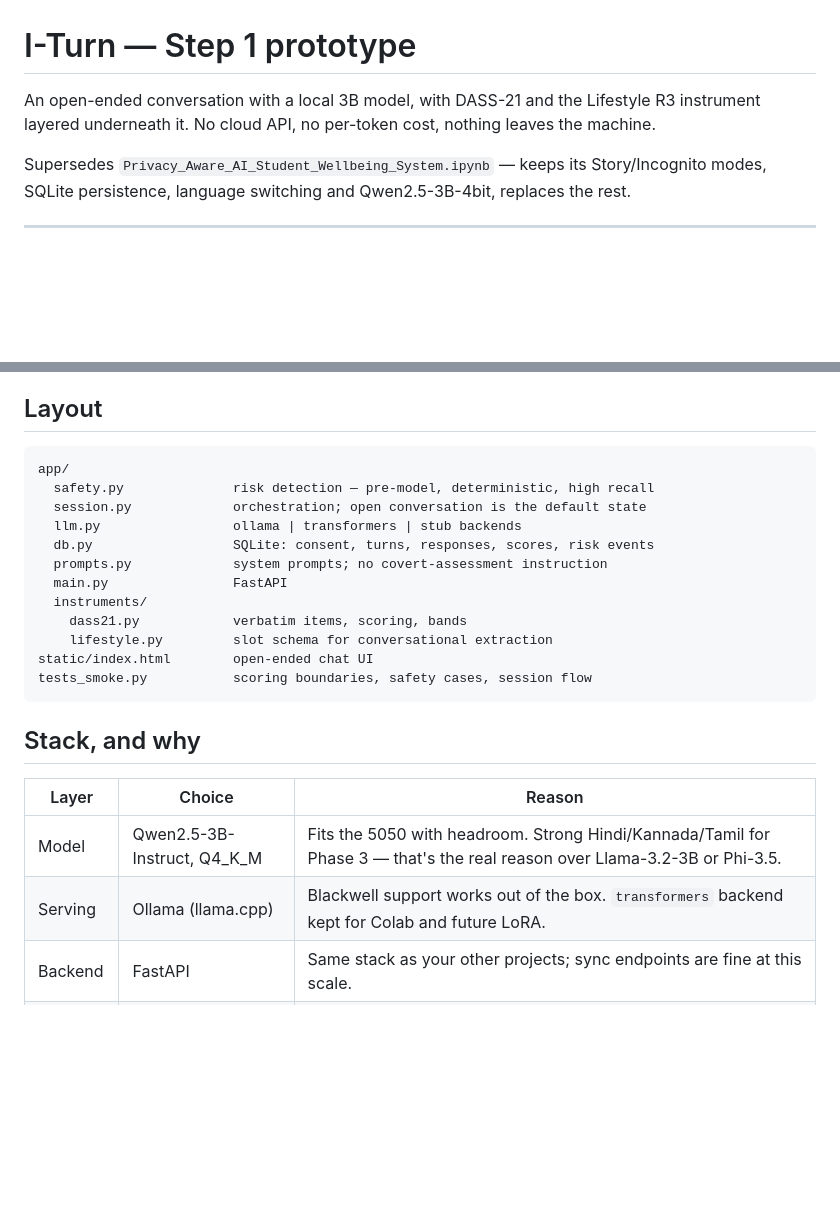
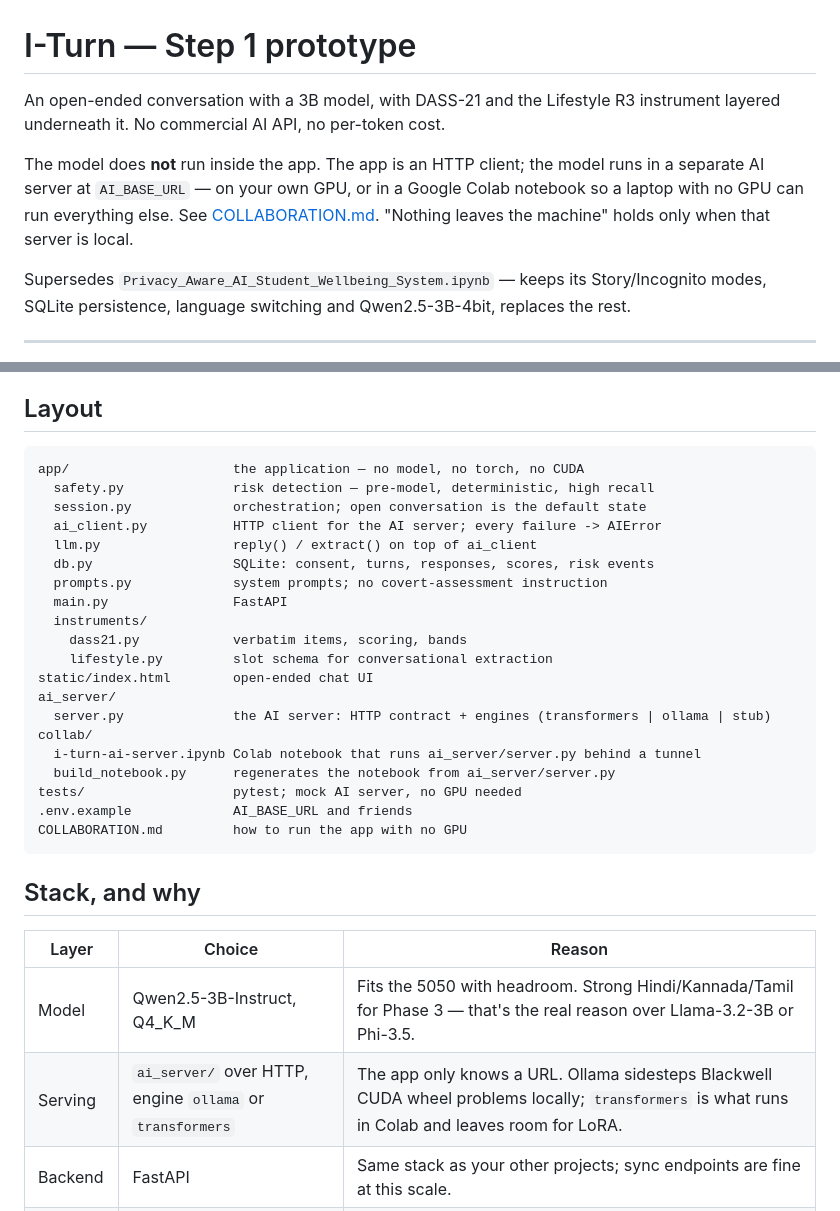
Before and after one commit to shawntaran/i-turn, a Markdown page: README.md, 2 parts joined by grey strips. Drawn GitHub-style; blank space fills up the shorter version.

````diff
--- a/README.md
+++ b/README.md
@@ -1,8 +1,14 @@
 # I-Turn — Step 1 prototype
 
-An open-ended conversation with a local 3B model, with DASS-21 and the
-Lifestyle R3 instrument layered underneath it. No cloud API, no per-token cost,
-nothing leaves the machine.
+An open-ended conversation with a 3B model, with DASS-21 and the
+Lifestyle R3 instrument layered underneath it. No commercial AI API, no
+per-token cost.
+
+The model does **not** run inside the app. The app is an HTTP client; the model
+runs in a separate AI server at `AI_BASE_URL` — on your own GPU, or in a Google
+Colab notebook so a laptop with no GPU can run everything else. See
+[COLLABORATION.md](COLLABORATION.md). "Nothing leaves the machine" holds only
+when that server is local.
 
 Supersedes `Privacy_Aware_AI_Student_Wellbeing_System.ipynb` — keeps its
 Story/Incognito modes, SQLite persistence, language switching and
@@ -31,10 +37,11 @@ defensible here — not the model's quality.
 ## Layout
 
 ```
-app/
+app/                     the application — no model, no torch, no CUDA
   safety.py              risk detection — pre-model, deterministic, high recall
   session.py             orchestration; open conversation is the default state
-  llm.py                 ollama | transformers | stub backends
+  ai_client.py           HTTP client for the AI server; every failure -> AIError
+  llm.py                 reply() / extract() on top of ai_client
   db.py                  SQLite: consent, turns, responses, scores, risk events
   prompts.py             system prompts; no covert-assessment instruction
   main.py                FastAPI
@@ -42,7 +49,14 @@ app/
     dass21.py            verbatim items, scoring, bands
     lifestyle.py         slot schema for conversational extraction
 static/index.html        open-ended chat UI
-tests_smoke.py           scoring boundaries, safety cases, session flow
+ai_server/
+  server.py              the AI server: HTTP contract + engines (transformers | ollama | stub)
+collab/
+  i-turn-ai-server.ipynb Colab notebook that runs ai_server/server.py behind a tunnel
+  build_notebook.py      regenerates the notebook from ai_server/server.py
+tests/                   pytest; mock AI server, no GPU needed
+.env.example             AI_BASE_URL and friends
+COLLABORATION.md         how to run the app with no GPU
 ```
 
 ## Stack, and why
@@ -50,7 +64,7 @@ tests_smoke.py           scoring boundaries, safety cases, session flow
 | Layer | Choice | Reason |
 |---|---|---|
 | Model | Qwen2.5-3B-Instruct, Q4_K_M | Fits the 5050 with headroom. Strong Hindi/Kannada/Tamil for Phase 3 — that's the real reason over Llama-3.2-3B or Phi-3.5. |
-| Serving | Ollama (llama.cpp) | Blackwell support works out of the box. `transformers` backend kept for Colab and future LoRA. |
+| Serving | `ai_server/` over HTTP, engine `ollama` or `transformers` | The app only knows a URL. Ollama sidesteps Blackwell CUDA wheel problems locally; `transformers` is what runs in Colab and leaves room for LoRA. |
 | Backend | FastAPI | Same stack as your other projects; sync endpoints are fine at this scale. |
 | Storage | SQLite + WAL | Prototype only. Becomes Postgres the moment counsellors read dashboards while students are mid-session. |
 | Frontend | Plain HTML/JS | No build step. Swap for Next.js when the counsellor dashboard arrives. |
````
Also changed, not shown: other parts of README.md (+41 -22 lines), COLLABORATION.md (added, +264 -0 lines).
